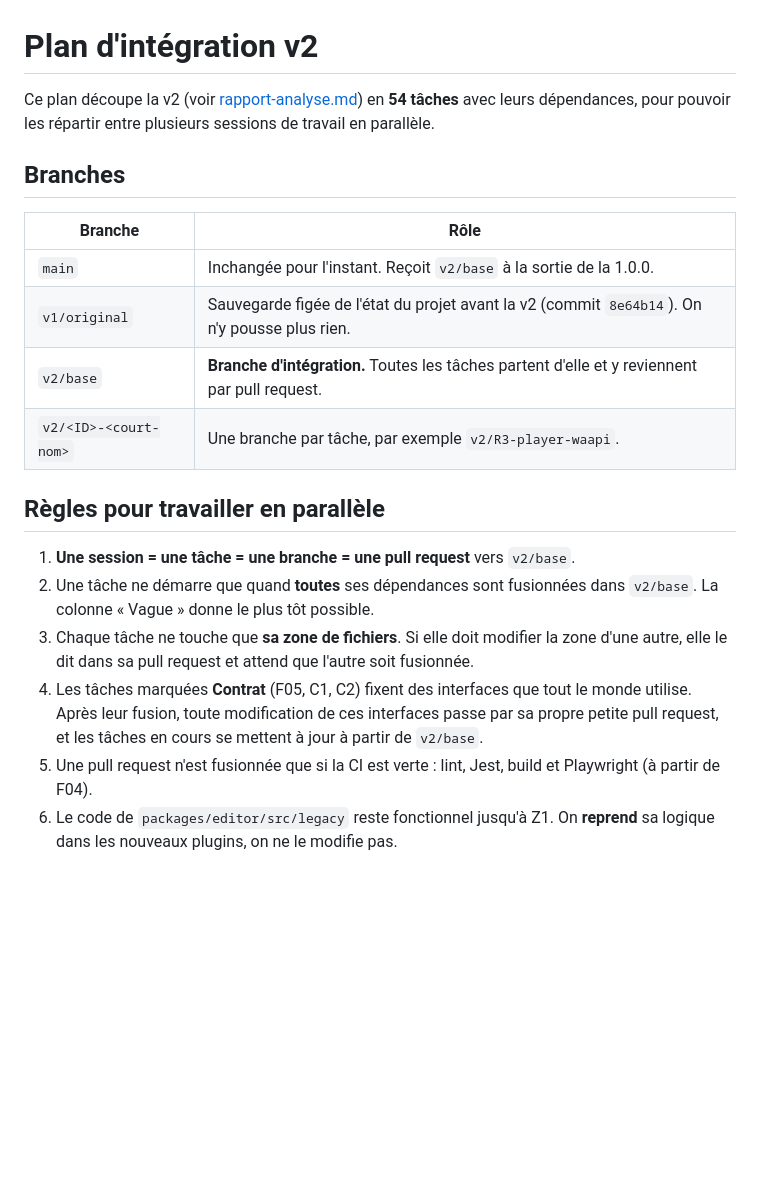
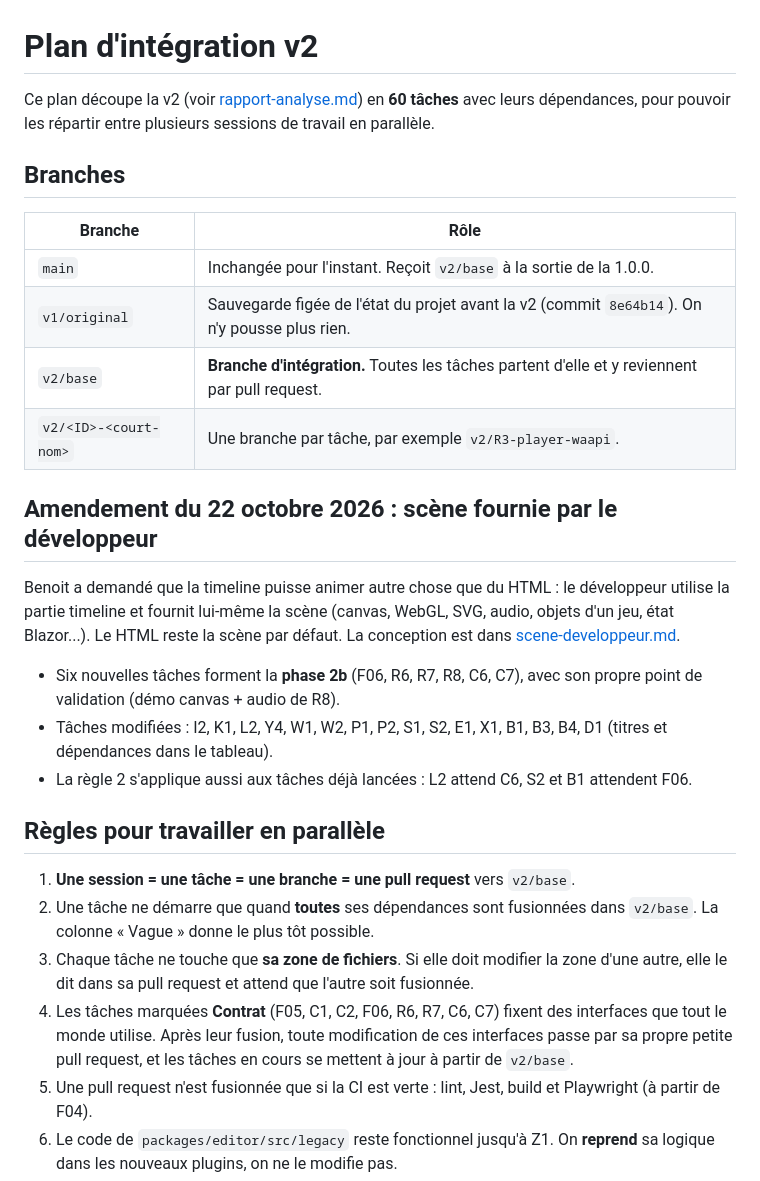
Before and after one commit to werddomain/JsAnimationTimeline, a Markdown page: doc/v2/plan-integration.md, the part around one of its changes. GitHub-like rendering; blank space fills up the shorter version.

```diff
--- a/doc/v2/plan-integration.md
+++ b/doc/v2/plan-integration.md
@@ -1,6 +1,6 @@
 # Plan d'intégration v2
 
-Ce plan découpe la v2 (voir [rapport-analyse.md](rapport-analyse.md)) en **54 tâches** avec leurs dépendances, pour pouvoir les répartir entre plusieurs sessions de travail en parallèle.
+Ce plan découpe la v2 (voir [rapport-analyse.md](rapport-analyse.md)) en **60 tâches** avec leurs dépendances, pour pouvoir les répartir entre plusieurs sessions de travail en parallèle.
 
 ## Branches
 
@@ -11,12 +11,20 @@ Ce plan découpe la v2 (voir [rapport-analyse.md](rapport-analyse.md)) en **54 t
 | `v2/base` | **Branche d'intégration.** Toutes les tâches partent d'elle et y reviennent par pull request. |
 | `v2/<ID>-<court-nom>` | Une branche par tâche, par exemple `v2/R3-player-waapi`. |
 
+## Amendement du 22 octobre 2026 : scène fournie par le développeur
+
+Benoit a demandé que la timeline puisse animer autre chose que du HTML : le développeur utilise la partie timeline et fournit lui-même la scène (canvas, WebGL, SVG, audio, objets d'un jeu, état Blazor...). Le HTML reste la scène par défaut. La conception est dans [scene-developpeur.md](scene-developpeur.md).
+
+- Six nouvelles tâches forment la **phase 2b** (F06, R6, R7, R8, C6, C7), avec son propre point de validation (démo canvas + audio de R8).
+- Tâches modifiées : I2, K1, L2, Y4, W1, W2, P1, P2, S1, S2, E1, X1, B1, B3, B4, D1 (titres et dépendances dans le tableau).
+- La règle 2 s'applique aussi aux tâches déjà lancées : L2 attend C6, S2 et B1 attendent F06.
+
 ## Règles pour travailler en parallèle
 
 1. **Une session = une tâche = une branche = une pull request** vers `v2/base`.
 2. Une tâche ne démarre que quand **toutes** ses dépendances sont fusionnées dans `v2/base`. La colonne « Vague » donne le plus tôt possible.
 3. Chaque tâche ne touche que **sa zone de fichiers**. Si elle doit modifier la zone d'une autre, elle le dit dans sa pull request et attend que l'autre soit fusionnée.
-4. Les tâches marquées **Contrat** (F05, C1, C2) fixent des interfaces que tout le monde utilise. Après leur fusion, toute modification de ces interfaces passe par sa propre petite pull request, et les tâches en cours se mettent à jour à partir de `v2/base`.
+4. Les tâches marquées **Contrat** (F05, C1, C2, F06, R6, R7, C6, C7) fixent des interfaces que tout le monde utilise. Après leur fusion, toute modification de ces interfaces passe par sa propre petite pull request, et les tâches en cours se mettent à jour à partir de `v2/base`.
 5. Une pull request n'est fusionnée que si la CI est verte : lint, Jest, build et Playwright (à partir de F04).
 6. Le code de `packages/editor/src/legacy` reste fonctionnel jusqu'à Z1. On **reprend** sa logique dans les nouveaux plugins, on ne le modifie pas.
 7. Chaque nouveau fichier `.ts` commence par son chemin depuis la racine et, pour un plugin, par l'en-tête décrit dans le rapport (section 4.4). Le test de F03 le vérifie.
```
Also changed, not shown: other parts of doc/v2/plan-integration.md (+78 -37 lines), doc/v2/rapport-analyse.md (+5 -5 lines), doc/v2/scene-developpeur.md (added, +204 -0 lines).
